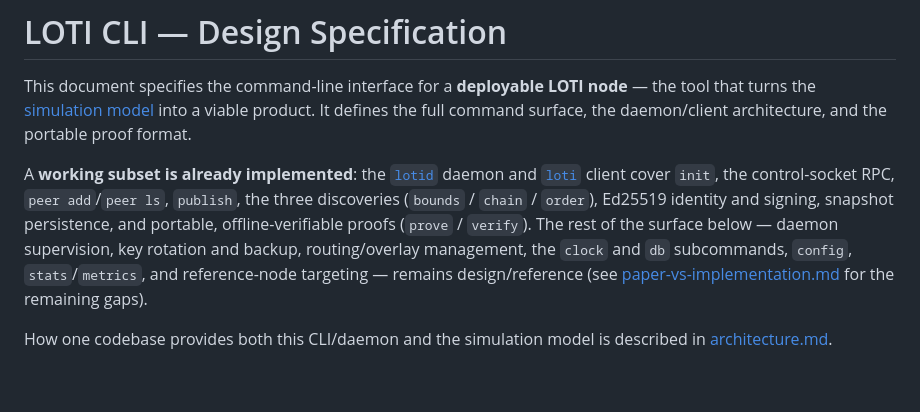
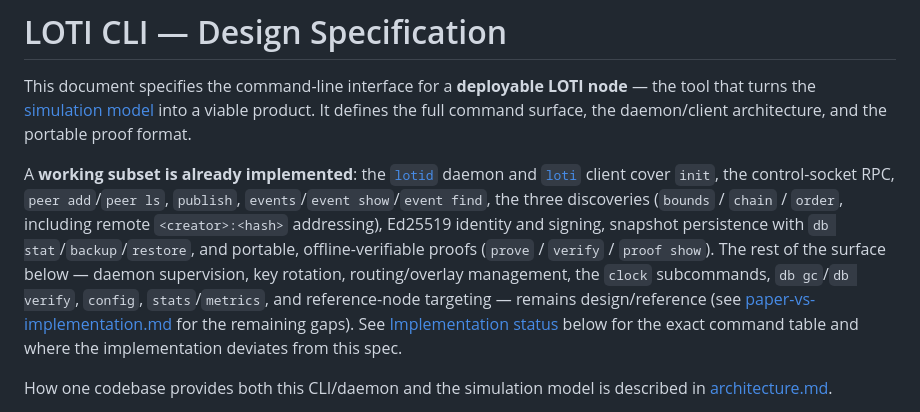
Before and after one commit to levy/loti, a Markdown page: doc/cli.md, the part around one of its changes. Drawn GitHub-style; blank space fills up the shorter version.

```diff
--- a/doc/cli.md
+++ b/doc/cli.md
@@ -6,12 +6,15 @@ command surface, the daemon/client architecture, and the portable proof format.
 
 A **working subset is already implemented**: the [`lotid`](../app/lotid/lotid.cpp) daemon and
 [`loti`](../app/loti/loti.cpp) client cover `init`, the control-socket RPC, `peer add`/`peer ls`,
-`publish`, the three discoveries (`bounds` / `chain` / `order`), Ed25519 identity and signing,
-snapshot persistence, and portable, offline-verifiable proofs (`prove` / `verify`). The rest of
-the surface below — daemon supervision, key rotation and backup, routing/overlay management, the
-`clock` and `db` subcommands, `config`, `stats`/`metrics`, and reference-node targeting — remains
-design/reference (see [paper-vs-implementation.md](paper-vs-implementation.md) for the remaining
-gaps).
+`publish`, `events`/`event show`/`event find`, the three discoveries (`bounds` / `chain` / `order`,
+including remote `<creator>:<hash>` addressing), Ed25519 identity and signing, snapshot persistence
+with `db stat`/`backup`/`restore`, and portable, offline-verifiable proofs (`prove` / `verify` /
+`proof show`). The rest of the surface below — daemon supervision, key rotation, routing/overlay
+management, the `clock` subcommands, `db gc`/`db verify`, `config`, `stats`/`metrics`, and
+reference-node targeting — remains design/reference (see
+[paper-vs-implementation.md](paper-vs-implementation.md) for the remaining gaps). See
+[Implementation status](#implementation-status-mvp) below for the exact command table and where the
+implementation deviates from this spec.
 
 How one codebase provides both this CLI/daemon and the simulation model is described in
 [architecture.md](architecture.md).
```
Also changed, not shown: other parts of doc/cli.md (+45 -0 lines), doc/architecture.md (+16 -1 lines).
